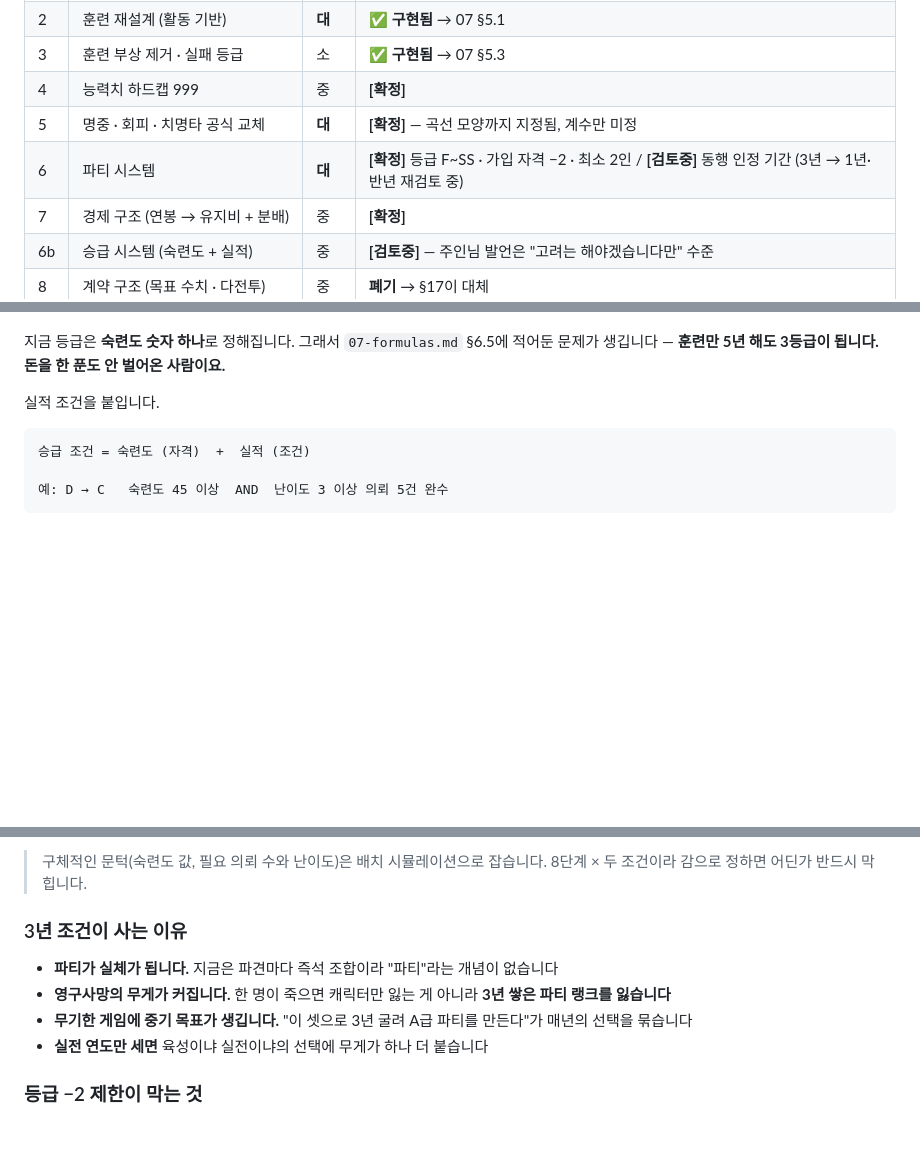
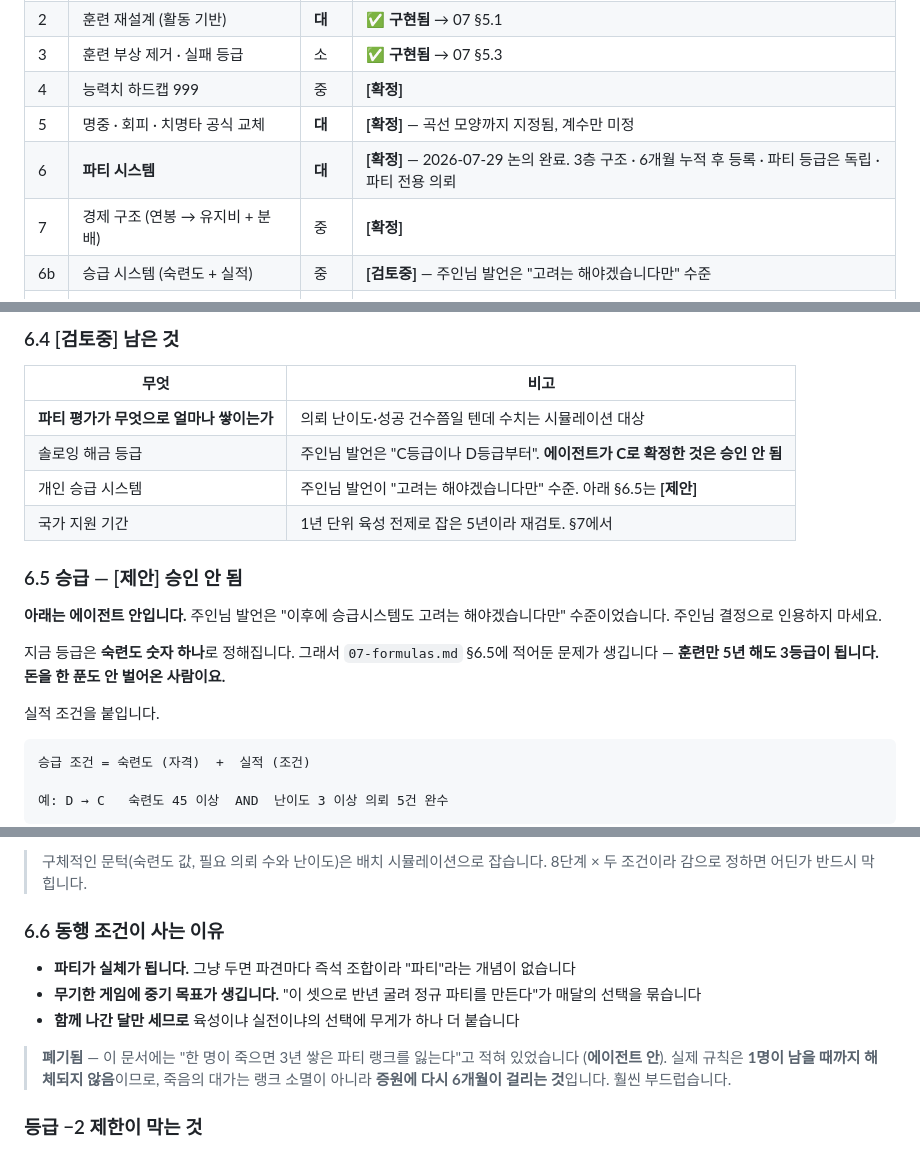
Before and after one commit to JangHyeonHo/is-this-game, a Markdown page: docs/08-design-revision.md, 3 parts joined by grey strips. GitHub-like rendering; blank space fills up the shorter version.

```diff
--- a/docs/08-design-revision.md
+++ b/docs/08-design-revision.md
@@ -32,7 +32,7 @@
 | 3 | 훈련 부상 제거 · 실패 등급 | 소 | ✅ **구현됨** → 07 §5.3 |
 | 4 | 능력치 하드캡 999 | 중 | **[확정]** |
 | 5 | 명중 · 회피 · 치명타 공식 교체 | **대** | **[확정]** — 곡선 모양까지 지정됨, 계수만 미정 |
-| 6 | 파티 시스템 | **대** | **[확정]** 등급 F~SS · 가입 자격 −2 · 최소 2인 / **[검토중]** 동행 인정 기간 (3년 → 1년·반년 재검토 중) |
+| 6 | **파티 시스템** | **대** | **[확정]** — 2026-07-29 논의 완료. 3층 구조 · 6개월 누적 후 등록 · 파티 등급은 독립 · 파티 전용 의뢰 |
 | 7 | 경제 구조 (연봉 → 유지비 + 분배) | 중 | **[확정]** |
 | 6b | 승급 시스템 (숙련도 + 실적) | 중 | **[검토중]** — 주인님 발언은 "고려는 해야겠습니다만" 수준 |
 | 8 | 계약 구조 (목표 수치 · 다전투) | 중 | **폐기** → §17이 대체 |
@@ -387,3 +448,16 @@ D에서 풀리면 그게 금방 흐려집니다. C면 솔로잉이 실제 이정
+### 6.4 [검토중] 남은 것
+
+| 무엇 | 비고 |
+|---|---|
+| **파티 평가가 무엇으로 얼마나 쌓이는가** | 의뢰 난이도·성공 건수쯤일 텐데 수치는 시뮬레이션 대상 |
+| 솔로잉 해금 등급 | 주인님 발언은 "C등급이나 D등급부터". **에이전트가 C로 확정한 것은 승인 안 됨** |
+| 개인 승급 시스템 | 주인님 발언이 "고려는 해야겠습니다만" 수준. 아래 §6.5는 **[제안]** |
+| 국가 지원 기간 | 1년 단위 육성 전제로 잡은 5년이라 재검토. §7에서 |
+
+### 6.5 승급 — [제안] 승인 안 됨
+
+**아래는 에이전트 안입니다.** 주인님 발언은 "이후에 승급시스템도 고려는 해야겠습니다만"
+수준이었습니다. 주인님 결정으로 인용하지 마세요.
 
 지금 등급은 **숙련도 숫자 하나**로 정해집니다. 그래서 `07-formulas.md` §6.5에 적어둔
 문제가 생깁니다 — **훈련만 5년 해도 3등급이 됩니다. 돈을 한 푼도 안 벌어온 사람이요.**
@@ -403,12 +477,16 @@ D에서 풀리면 그게 금방 흐려집니다. C면 솔로잉이 실제 이정
 > 구체적인 문턱(숙련도 값, 필요 의뢰 수와 난이도)은 배치 시뮬레이션으로 잡습니다.
 > 8단계 × 두 조건이라 감으로 정하면 어딘가 반드시 막힙니다.
 
-### 3년 조건이 사는 이유
-
-- **파티가 실체가 됩니다.** 지금은 파견마다 즉석 조합이라 "파티"라는 개념이 없습니다
-- **영구사망의 무게가 커집니다.** 한 명이 죽으면 캐릭터만 잃는 게 아니라 **3년 쌓은 파티 랭크를 잃습니다**
-- **무기한 게임에 중기 목표가 생깁니다.** "이 셋으로 3년 굴려 A급 파티를 만든다"가 매년의 선택을 묶습니다
-- **실전 연도만 세면** 육성이냐 실전이냐의 선택에 무게가 하나 더 붙습니다
+### 6.6 동행 조건이 사는 이유
+
+- **파티가 실체가 됩니다.** 그냥 두면 파견마다 즉석 조합이라 "파티"라는 개념이 없습니다
+- **무기한 게임에 중기 목표가 생깁니다.** "이 셋으로 반년 굴려 정규 파티를 만든다"가
+  매달의 선택을 묶습니다
+- **함께 나간 달만 세므로** 육성이냐 실전이냐의 선택에 무게가 하나 더 붙습니다
+
+> **폐기됨** — 이 문서에는 "한 명이 죽으면 3년 쌓은 파티 랭크를 잃는다"고 적혀 있었습니다
+> (**에이전트 안**). 실제 규칙은 **1명이 남을 때까지 해체되지 않음**이므로, 죽음의 대가는
+> 랭크 소멸이 아니라 **증원에 다시 6개월이 걸리는 것**입니다. 훨씬 부드럽습니다.
 
 ### 등급 −2 제한이 막는 것
 
```
Also changed, not shown: other parts of docs/08-design-revision.md (+90 -29 lines), docs/09-systems.md (+3 -3 lines).
